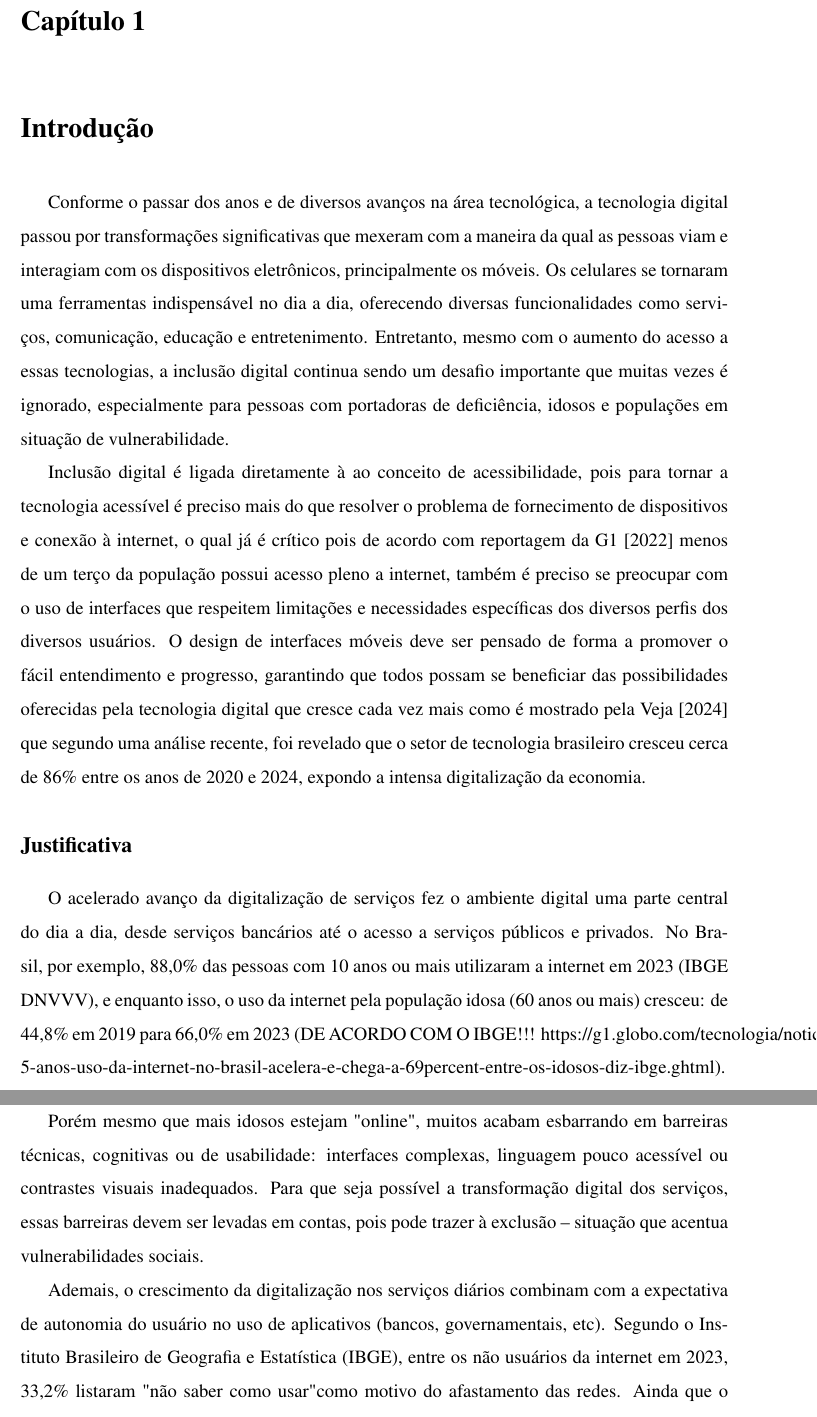
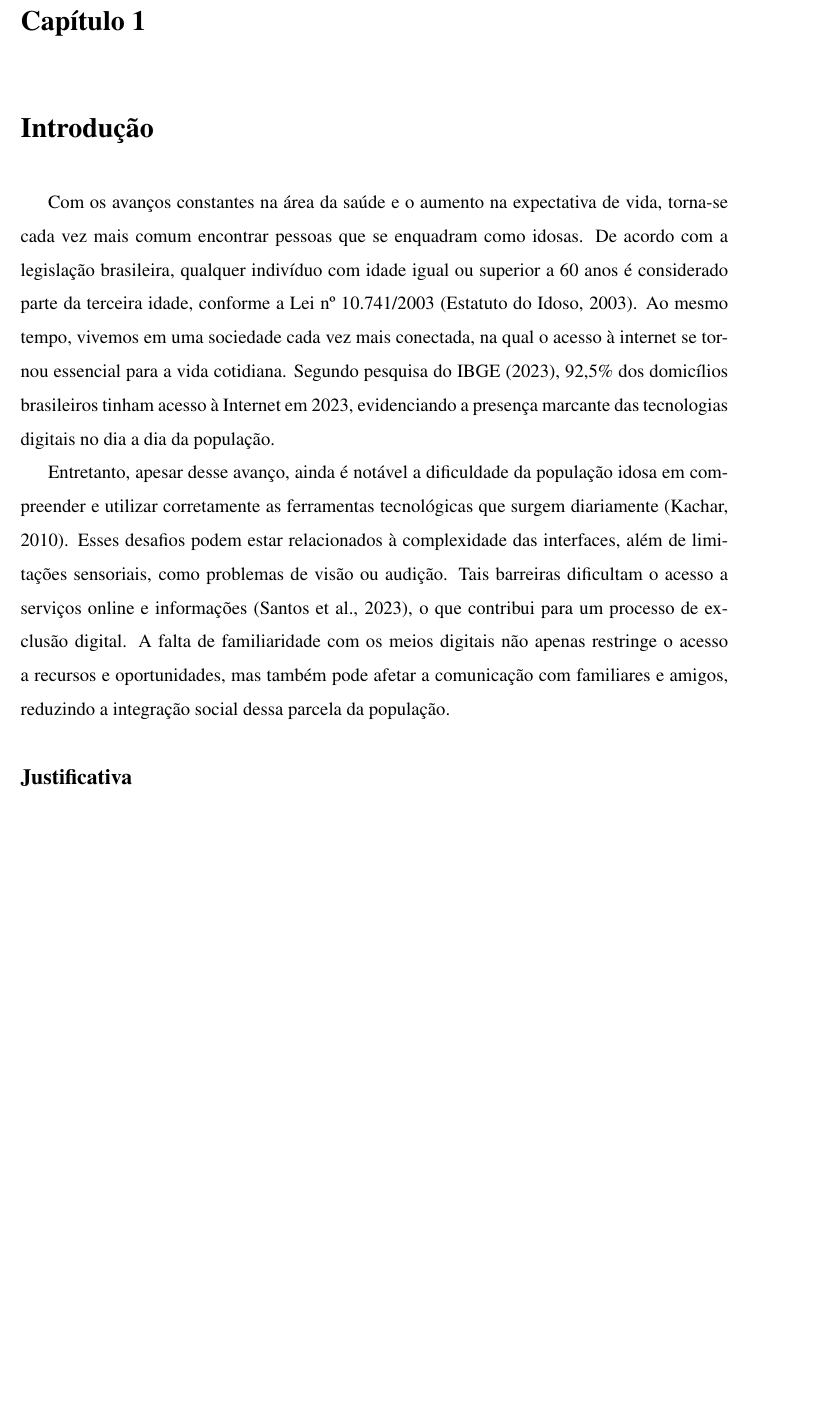
Before and after one commit to Felipinho1806/TCC, a LaTeX thesis (Template/main.tex, which reads Template/capitulos/1 - Introducao.tex): two parts of pages 11 and 12 of 18 before the commit and part of page 11 of 18 after it, the two joined at a grey line, cut so that both start at the same text, the shorter picture padded with empty space. Compiled offline with pdfLaTeX.

Commit message:
Reescrita da Introdução

```diff
--- a/Template/capitulos/1 - Introducao.tex
+++ b/Template/capitulos/1 - Introducao.tex
@@ -1,17 +1,15 @@
 \chapter{Introdução}
 
-Conforme o passar dos anos e de diversos avanços na área tecnológica, a tecnologia digital passou por transformações significativas que mexeram com a maneira da qual as pessoas viam e interagiam com os dispositivos eletrônicos, principalmente os móveis. Os celulares se tornaram uma ferramentas indispensável no dia a dia, oferecendo diversas funcionalidades como serviços, comunicação, educação e entretenimento. Entretanto, mesmo com o aumento do acesso a essas tecnologias, a inclusão digital continua sendo um desafio importante que muitas vezes é ignorado, especialmente para pessoas com portadoras de deficiência, idosos e populações em situação de vulnerabilidade.
+% Com os avanços cada vez maiores na área da saúde e aumento na expectativa de vida, é cada vez mais comum de se encontrar pessoas que se enquadrem como idosas. De acordo com a legislação brasileira, qualquer indivíduo com a idade igual ou acima dos 60 anos é visto como da terceira idade de acordo com a Lei nº 10.741/2003 (Estatuto do Idoso, 2003). Visto que vivemos em uma sociedade onde cada vez mais estamos conectados e em contato com a internet, levando em conta a pesquisa do IBGE (2023), a qual mostra que 92,5\% dos domicílios brasileiros tinham acesso à Internet em 2023.
 
-Inclusão digital é ligada diretamente à ao conceito de acessibilidade, pois para tornar a tecnologia acessível é preciso mais do que resolver o problema de fornecimento de dispositivos e conexão à internet, o qual já é crítico pois de acordo com reportagem da \cite{g1_acesso_pleno_internet_2022} menos de um terço da população possui acesso pleno a internet, também é preciso se preocupar com o uso de interfaces que respeitem limitações e necessidades específicas dos diversos perfis dos diversos usuários. O design de interfaces móveis deve ser pensado de forma a promover o fácil entendimento e progresso, garantindo que todos possam se beneficiar das possibilidades oferecidas pela tecnologia digital que cresce cada vez mais como é mostrado pela \cite{veja_pais_se_digitaliza_2024} que segundo uma análise recente, foi revelado que o setor de tecnologia brasileiro cresceu cerca de 86\% entre os anos de 2020 e 2024, expondo a intensa digitalização da economia.
+% Entretanto, embora seja possível ver um aumento cada vez maior do uso da internet dentro dos lares brasileiros, é notável a dificuldade da população idosa em compreender e utilizar da maneira correta ferramentas que surgem diariamente (Kachar, 2010). Os desafios podem ser causados por complexidade de interfaces e problemas como visão ou audição prejudicadas. Podendo encontrar obstáculos também para acessar serviços onlines e informações (Santos et al., 2023), pode-se notar um princípio de exclusão digital. Com a perca de contato no ambiente online, além de causar impactos no acesso a serviços, também pode prejudicar a comunicação com familiares e amigos.
 
-%Passar pente fino dps
+Com os avanços constantes na área da saúde e o aumento na expectativa de vida, torna-se cada vez mais comum encontrar pessoas que se enquadram como idosas. De acordo com a legislação brasileira, qualquer indivíduo com idade igual ou superior a 60 anos é considerado parte da terceira idade, conforme a Lei nº 10.741/2003 (Estatuto do Idoso, 2003). Ao mesmo tempo, vivemos em uma sociedade cada vez mais conectada, na qual o acesso à internet se tornou essencial para a vida cotidiana. Segundo pesquisa do IBGE (2023), 92,5\% dos domicílios brasileiros tinham acesso à Internet em 2023, evidenciando a presença marcante das tecnologias digitais no dia a dia da população.
+
+Entretanto, apesar desse avanço, ainda é notável a dificuldade da população idosa em compreender e utilizar corretamente as ferramentas tecnológicas que surgem diariamente (Kachar, 2010). Esses desafios podem estar relacionados à complexidade das interfaces, além de limitações sensoriais, como problemas de visão ou audição. Tais barreiras dificultam o acesso a serviços online e informações (Santos et al., 2023), o que contribui para um processo de exclusão digital. A falta de familiaridade com os meios digitais não apenas restringe o acesso a recursos e oportunidades, mas também pode afetar a comunicação com familiares e amigos, reduzindo a integração social dessa parcela da população.
+
 \subsection*{Justificativa}
 
-O acelerado avanço da digitalização de serviços fez o ambiente digital uma parte central do dia a dia, desde serviços bancários até o acesso a serviços públicos e privados. No Brasil, por exemplo, 88,0\% das pessoas com 10 anos ou mais utilizaram a internet em 2023 (IBGE DNVVV), e enquanto isso, o uso da internet pela população idosa (60 anos ou mais) cresceu: de 44,8\% em 2019 para 66,0\% em 2023 (DE ACORDO COM O IBGE!!! https://g1.globo.com/tecnologia/noticia/2025/07/24/em-5-anos-uso-da-internet-no-brasil-acelera-e-chega-a-69percent-entre-os-idosos-diz-ibge.ghtml).
-
-Porém mesmo que mais idosos estejam "online", muitos acabam esbarrando em barreiras técnicas, cognitivas ou de usabilidade: interfaces complexas, linguagem pouco acessível ou contrastes visuais inadequados. Para que seja possível a transformação digital dos serviços, essas barreiras devem ser levadas em contas, pois pode trazer à exclusão -- situação que acentua vulnerabilidades sociais.
-
-Ademais, o crescimento da digitalização nos serviços diários combinam com a expectativa de autonomia do usuário no uso de aplicativos (bancos, governamentais, etc). Segundo o Instituto Brasileiro de Geografia e Estatística (IBGE), entre os não usuários da internet em 2023, 33,2\% listaram "não saber como usar" como motivo do afastamento das redes. Ainda que o acesso digital esteja aumentando cada vez mais, a preocupação com a adequação dos serviços não está evoluindo no mesmo ritmo, criando uma distância entre conectividade e usabilidade no mundo real.
 
 \subsection*{Objetivo}
 
```
